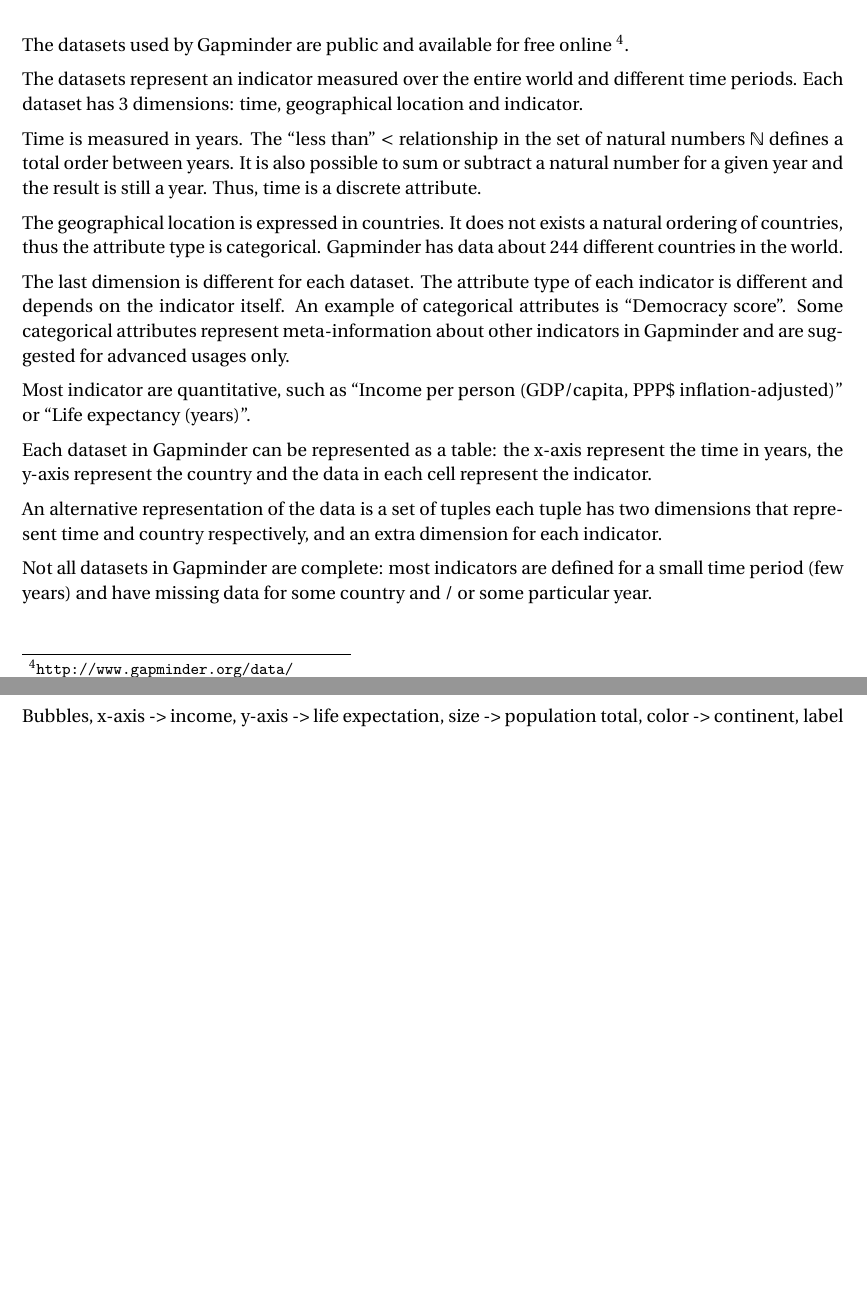
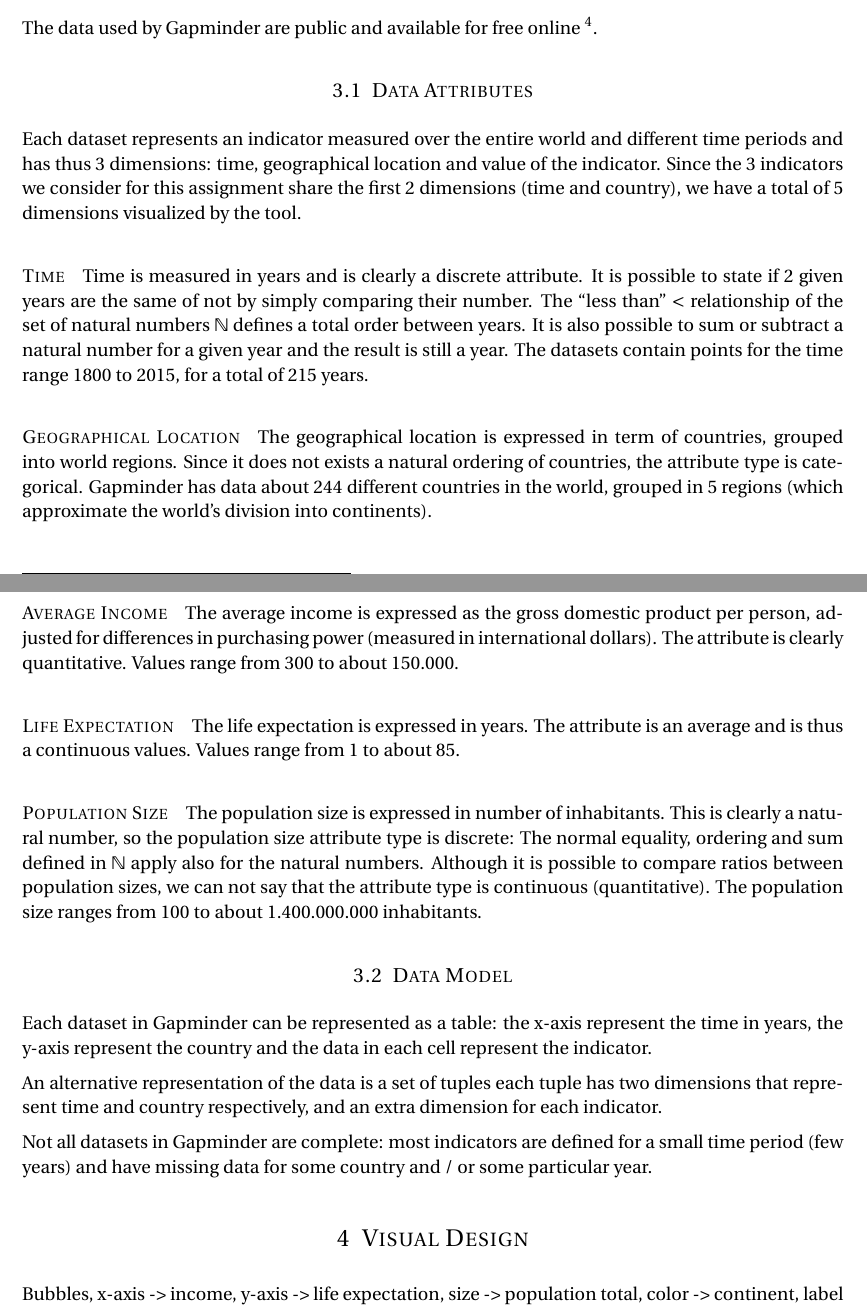
Before and after one commit to davidepedranz/visual_analytics_project_1, a LaTeX document (00_main.tex, which reads 03_data.tex): two parts of pages 3 and 4 of 4 before the commit and two parts of pages 3 and 4 of 5 after it, joined at a grey line, cut so that both start at the same text, the shorter picture padded with empty space. Compiled offline with pdfLaTeX.

Commit message:
Data - attributes

```diff
--- a/03_data.tex
+++ b/03_data.tex
@@ -1,28 +1,44 @@
 \section{Data Description}
 \label{sec:data}
 
-The datasets used by Gapminder are public and available for free online \footnote{\url{http://www.gapminder.org/data/}}.
+The data used by Gapminder are public and available for free online \footnote{\url{http://www.gapminder.org/data/}}.
 
-The datasets represent an indicator measured over the entire world and different time periods.
-Each dataset has $3$ dimensions: time, geographical location and indicator.
+\subsection{Data Attributes}
 
-Time is measured in years.
-The ``less than'' $<$ relationship in the set of natural numbers $\mathbb{N}$ defines a total order between years.
+Each dataset represents an indicator measured over the entire world and different time periods and has thus $3$ dimensions: time, geographical location and value of the indicator. Since the $3$ indicators we consider for this assignment share the first $2$ dimensions (time and country), we have a total of $5$ dimensions visualized by the tool.
+
+\paragraph{Time}
+Time is measured in years and is clearly a discrete attribute.
+It is possible to state if $2$ given years are the same of not by simply comparing their number.
+The ``less than'' $<$ relationship of the set of natural numbers $\mathbb{N}$ defines a total order between years.
 It is also possible to sum or subtract a natural number for a given year and the result is still a year.
-Thus, time is a discrete attribute.
+The datasets contain points for the time range $1800$ to $2015$, for a total of $215$ years.
 
-The geographical location is expressed in countries.
-It does not exists a natural ordering of countries, thus the attribute type is categorical.
-Gapminder has data about $244$ different countries in the world.
+\paragraph{Geographical Location}
+The geographical location is expressed in term of countries, grouped into world regions.
+Since it does not exists a natural ordering of countries, the attribute type is categorical.
+Gapminder has data about $244$ different countries in the world, grouped in $5$ regions (which approximate the world's division into continents).
 
-The last dimension is different for each dataset.
-The attribute type of each indicator is different and depends on the indicator itself.
-An example of categorical attributes is ``Democracy score''.
-Some categorical attributes represent meta-information about other indicators in Gapminder and are suggested for advanced usages only.
+\paragraph{Average Income}
+The average income is expressed as the gross domestic product per person, adjusted for differences in purchasing power (measured in international dollars).
+The attribute is clearly quantitative.
+Values range from $300$ to about $150.000$.
 
-% TODO: discrete
+\paragraph{Life Expectation}
+The life expectation is expressed in years.
+The attribute is an average and is thus a continuous values.
+Values range from $1$ to about $85$.
 
-Most indicator are quantitative, such as ``Income per person (GDP/capita, PPP\$ inflation-adjusted)'' or ``Life expectancy (years)''.
+\paragraph{Population Size}
+The population size is expressed in number of inhabitants.
+This is clearly a natural number, so the population size attribute type is discrete:
+The normal equality, ordering and sum defined in $\mathbb{N}$ apply also for the natural numbers.
+Although it is possible to compare ratios between population sizes, we can not say that the attribute type is continuous (quantitative).
+The population size ranges from $100$ to about $1.400.000.000$ inhabitants.
+
+
+\subsection{Data Model}
+
 
 Each dataset in Gapminder can be represented as a table:
 the x-axis represent the time in years, the y-axis represent the country and the data in each cell represent the indicator.
```
Also changed, not shown: 02_problem.tex (+1 -0 lines).
